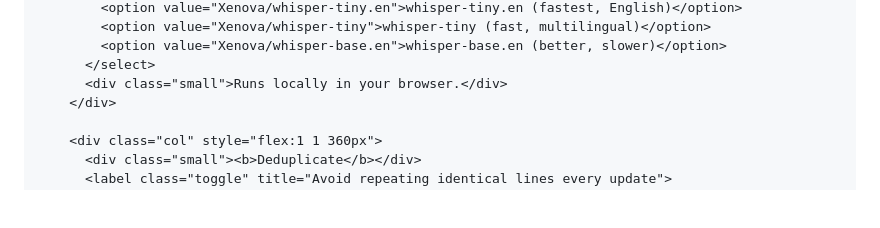
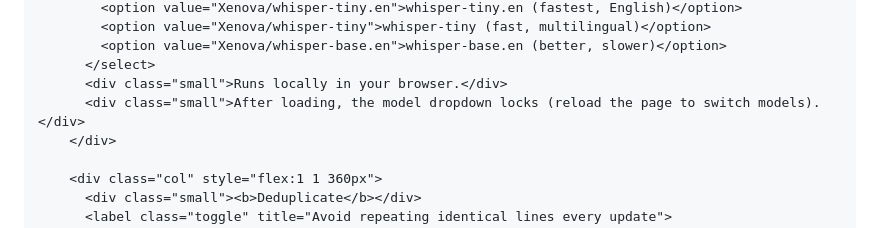
Before and after one commit to bradwillstep/ghostphone, a Markdown page: README.md, the part around one of its changes. Rendered like a GitHub page; blank space fills up the shorter version.

```diff
--- a/README.md
+++ b/README.md
@@ -300,6 +300,7 @@
             <option value="Xenova/whisper-base.en">whisper-base.en (better, slower)</option>
           </select>
           <div class="small">Runs locally in your browser.</div>
+          <div class="small">After loading, the model dropdown locks (reload the page to switch models).</div>
         </div>
 
         <div class="col" style="flex:1 1 360px">
```
Also changed, not shown: other parts of README.md (+44 -4 lines).
